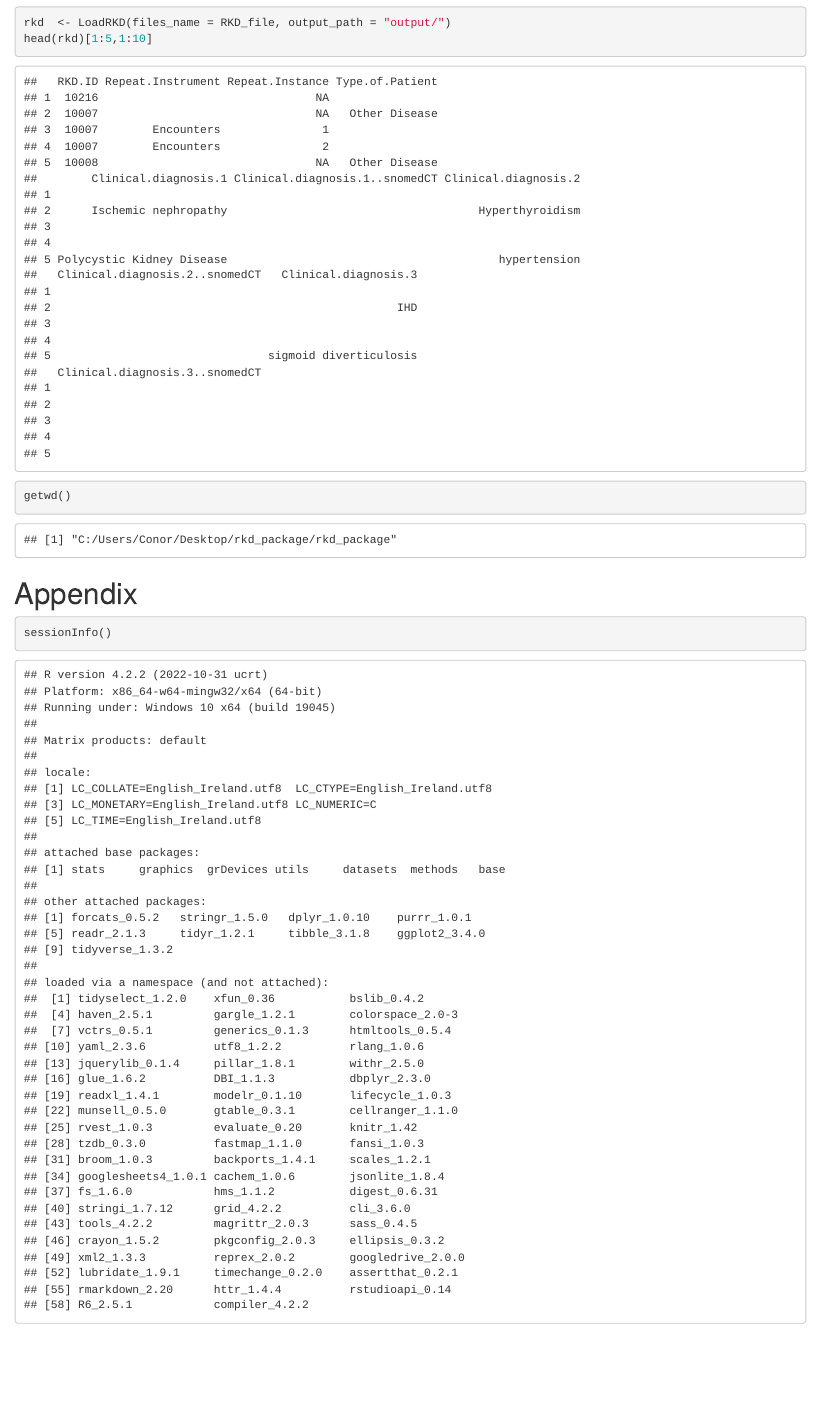
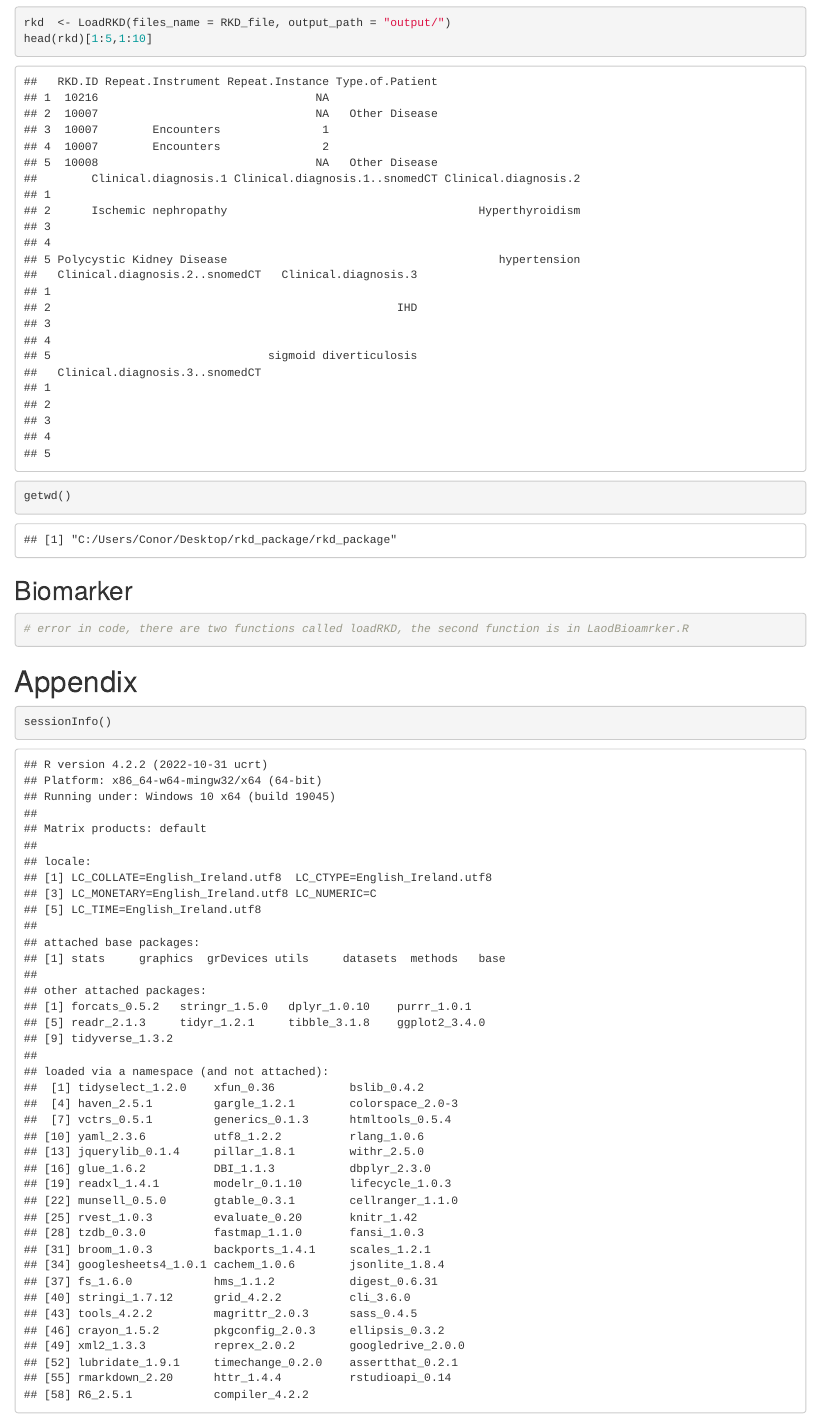
Before and after one commit to PARADISE-AAV/rkd_package, an R Markdown document (Development_pipeline_markdown.Rmd): the page in a window 1100 px wide, from 2120 px down. The pictures show the output file Development_pipeline_markdown.html that the author committed with the source, opened offline.

Commit message:
Basic pipeline

````diff
--- a/Development_pipeline_markdown.Rmd
+++ b/Development_pipeline_markdown.Rmd
@@ -100,6 +100,12 @@ head(rkd)[1:5,1:10]
 ```{r wd_check}
 getwd()
 ```
+## Biomarker
+
+```{r}
+# error in code, there are two functions called loadRKD, the second function is in LaodBioamrker.R
+```
+
 
 # Appendix
 
````
Also changed, not shown: Development_pipeline_markdown.html.
